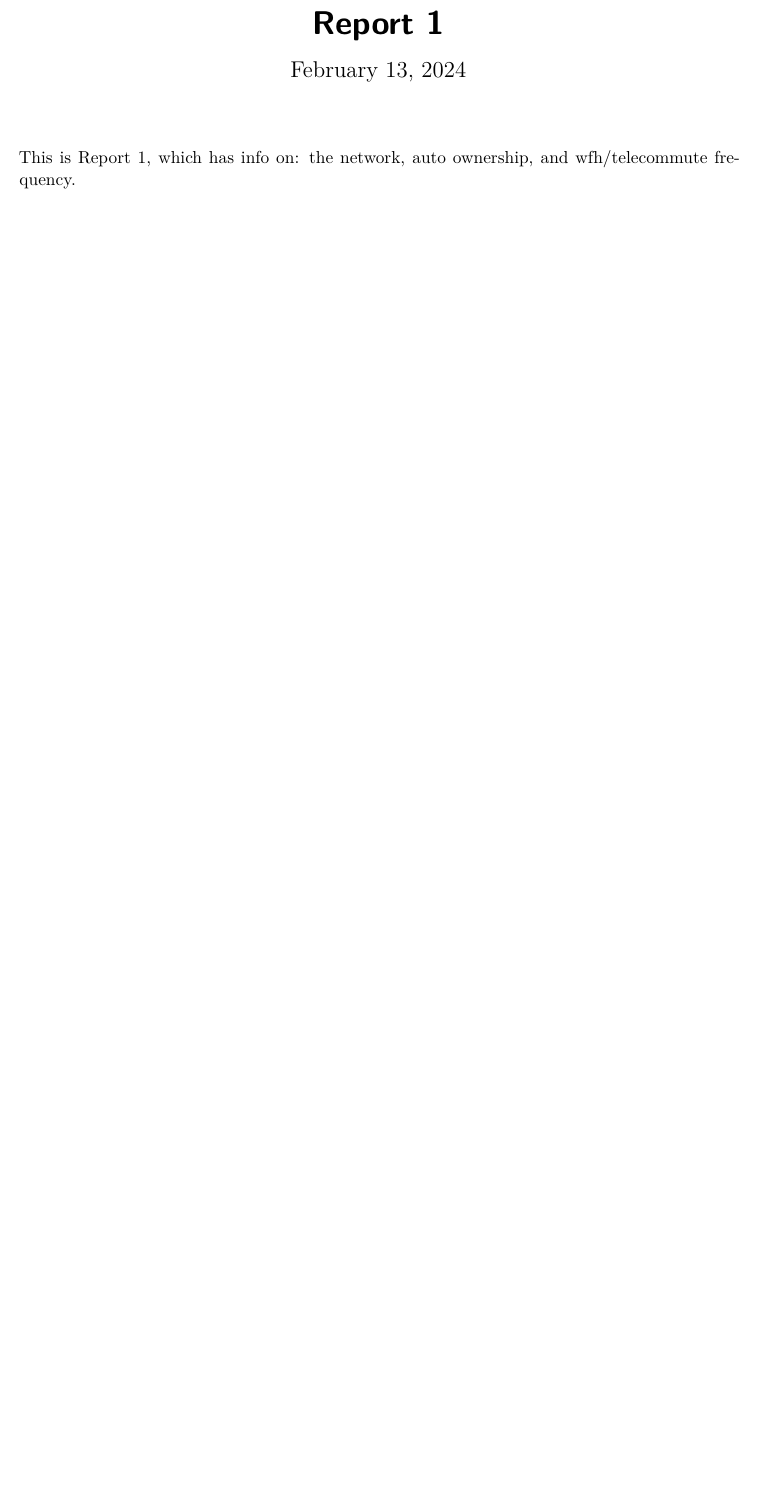
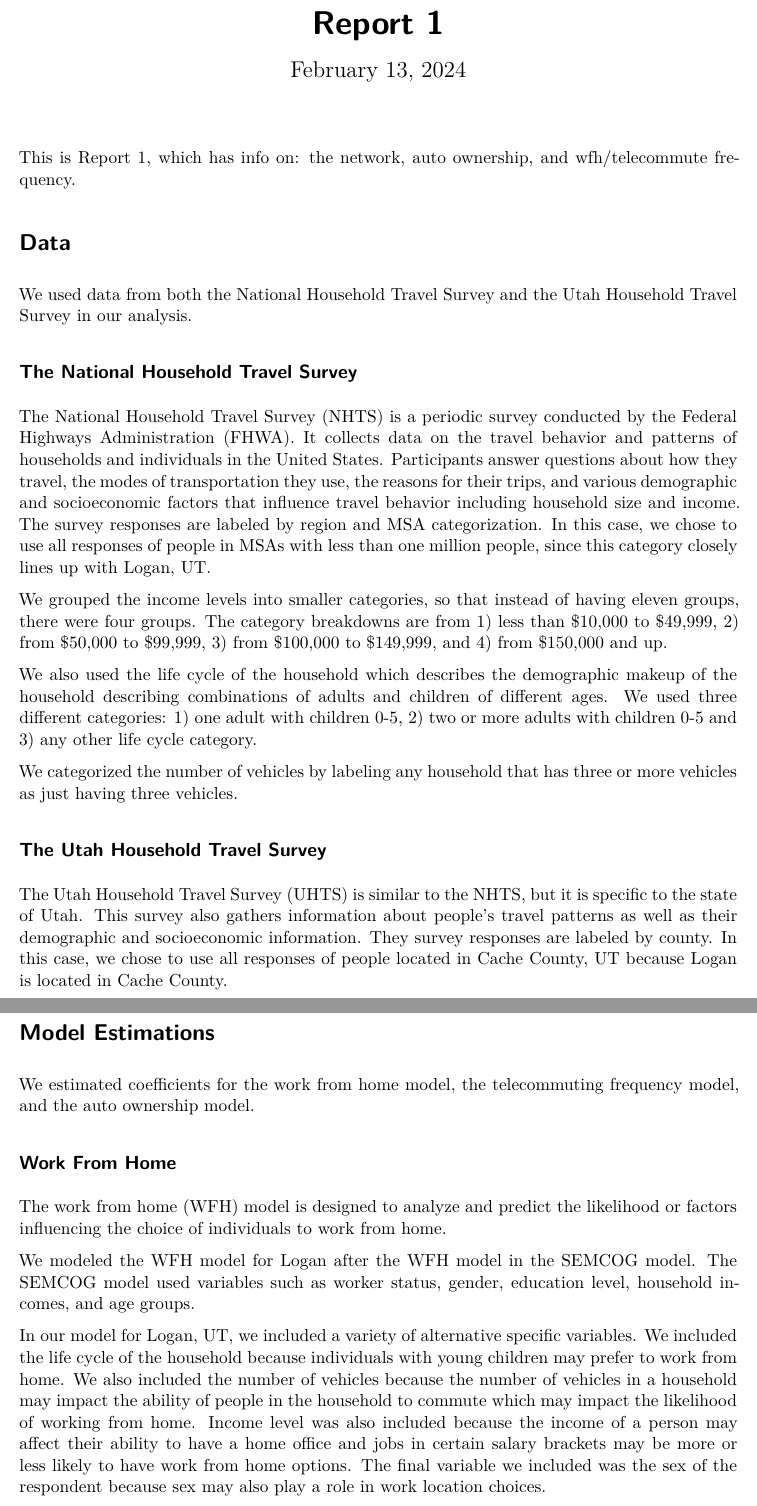
Before and after one commit to byu-transpolab/cache_report, a Quarto document (memos/report_1.qmd): part of the page before the commit and two parts of pages 1 and 2 of 3 after it, the two joined at a grey line, cut so that both start at the same text, the shorter picture padded with empty space. Rendered offline with R 4.5, knitr and Pandoc in place of Quarto, then LaTeX, with nearby package versions; some code elsewhere in the file could not run offline.

Commit message:
Type up report

```diff
--- a/memos/report_1.qmd
+++ b/memos/report_1.qmd
@@ -8,0 +15,43 @@ This is Report 1, which has info on: the network, auto ownership, and wfh/teleco
+# Data
+
+We used data from both the National Household Travel Survey and the Utah Household Travel Survey in our analysis.
+
+## The National Household Travel Survey
+
+The National Household Travel Survey (NHTS) is a periodic survey conducted by the Federal Highways Administration (FHWA).
+It collects data on the travel behavior and patterns of households and individuals in the United States.
+Participants answer questions about how they travel, the modes of transportation they use, the reasons for their trips, and various demographic and socioeconomic factors that influence travel behavior including household size and income.
+The survey responses are labeled by region and MSA categorization.
+In this case, we chose to use all responses of people in MSAs with less than one million people, since this category closely lines up with Logan, UT.
+
+We grouped the income levels into smaller categories, so that instead of having eleven groups, there were four groups.
+The category breakdowns are from 1) less than \$10,000 to \$49,999, 2) from \$50,000 to \$99,999, 3) from \$100,000 to \$149,999, and 4) from \$150,000 and up.
+
+We also used the life cycle of the household which describes the demographic makeup of the household describing combinations of adults and children of different ages.
+We used three different categories: 1) one adult with children 0-5, 2) two or more adults with children 0-5 and 3) any other life cycle category.
+
+We categorized the number of vehicles by labeling any household that has three or more vehicles as just having three vehicles.
+
+## The Utah Household Travel Survey
+
+The Utah Household Travel Survey (UHTS) is similar to the NHTS, but it is specific to the state of Utah.
+This survey also gathers information about people's travel patterns as well as their demographic and socioeconomic information.
+They survey responses are labeled by county.
+In this case, we chose to use all responses of people located in Cache County, UT because Logan is located in Cache County.
+
+# Model Estimations
+
+We estimated coefficients for the work from home model, the telecommuting frequency model, and the auto ownership model.
+
+## Work From Home
+
+The work from home (WFH) model is designed to analyze and predict the likelihood or factors influencing the choice of individuals to work from home.
+
+We modeled the WFH model for Logan after the WFH model in the SEMCOG model.
+The SEMCOG model used variables such as worker status, gender, education level, household incomes, and age groups.
+
+In our model for Logan, UT, we included a variety of alternative specific variables.
+We included the life cycle of the household because individuals with young children may prefer to work from home.
+We also included the number of vehicles because the number of vehicles in a household may impact the ability of people in the household to commute which may impact the likelihood of working from home.
+Income level was also included because the income of a person may affect their ability to have a home office and jobs in certain salary brackets may be more or less likely to have work from home options.
+The final variable we included was the sex of the respondent because sex may also play a role in work location choices.
```
Also changed, not shown: memos/report_1.qmd (48 more changed lines).
